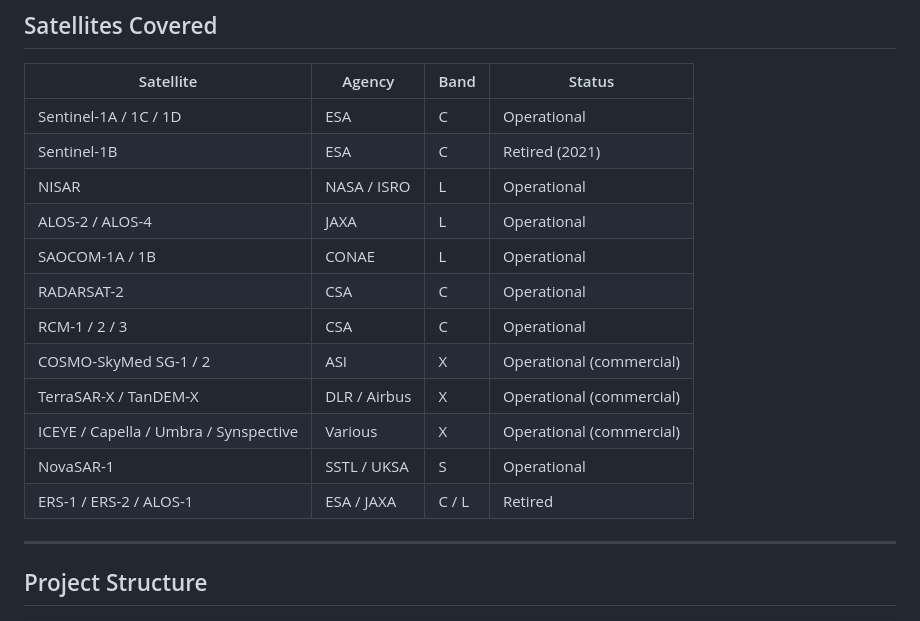
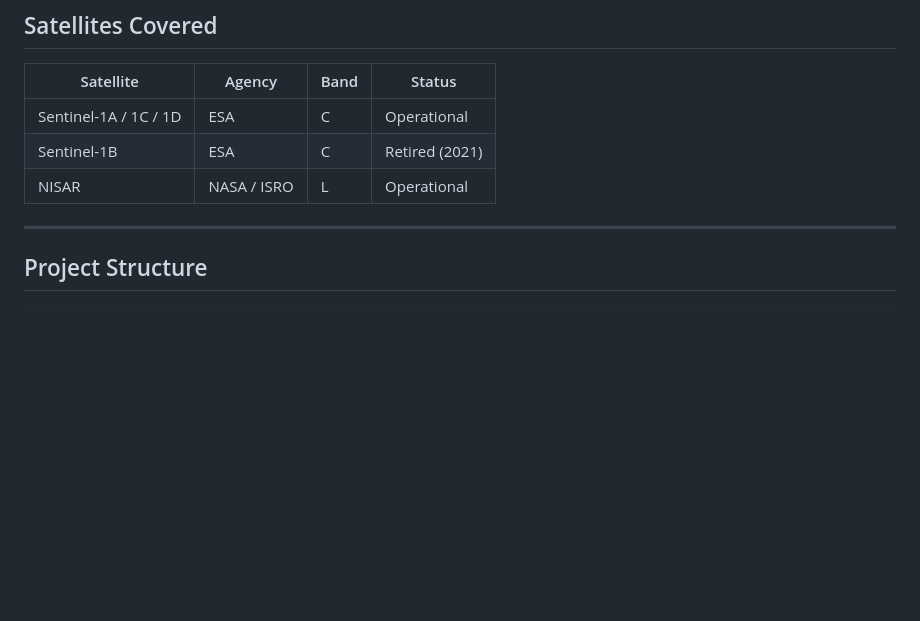
Before and after one commit to GengPeiLin/sar-tracker-g4, a Markdown page: README.md, the part around the change. Drawn GitHub-style; blank space fills up the shorter version.

Commit message:
docs: trim satellites table
Co-Authored-By: Claude Sonnet 4.6 <noreply@anthropic.com>

```diff
--- a/README.md
+++ b/README.md
@@ -45,15 +45,7 @@ An interactive dashboard for tracking SAR (Synthetic Aperture Radar) satellite a
 | Sentinel-1A / 1C / 1D | ESA | C | Operational |
 | Sentinel-1B | ESA | C | Retired (2021) |
 | NISAR | NASA / ISRO | L | Operational |
-| ALOS-2 / ALOS-4 | JAXA | L | Operational |
-| SAOCOM-1A / 1B | CONAE | L | Operational |
-| RADARSAT-2 | CSA | C | Operational |
-| RCM-1 / 2 / 3 | CSA | C | Operational |
-| COSMO-SkyMed SG-1 / 2 | ASI | X | Operational (commercial) |
-| TerraSAR-X / TanDEM-X | DLR / Airbus | X | Operational (commercial) |
-| ICEYE / Capella / Umbra / Synspective | Various | X | Operational (commercial) |
-| NovaSAR-1 | SSTL / UKSA | S | Operational |
-| ERS-1 / ERS-2 / ALOS-1 | ESA / JAXA | C / L | Retired |
+
 
 ---
 
```
